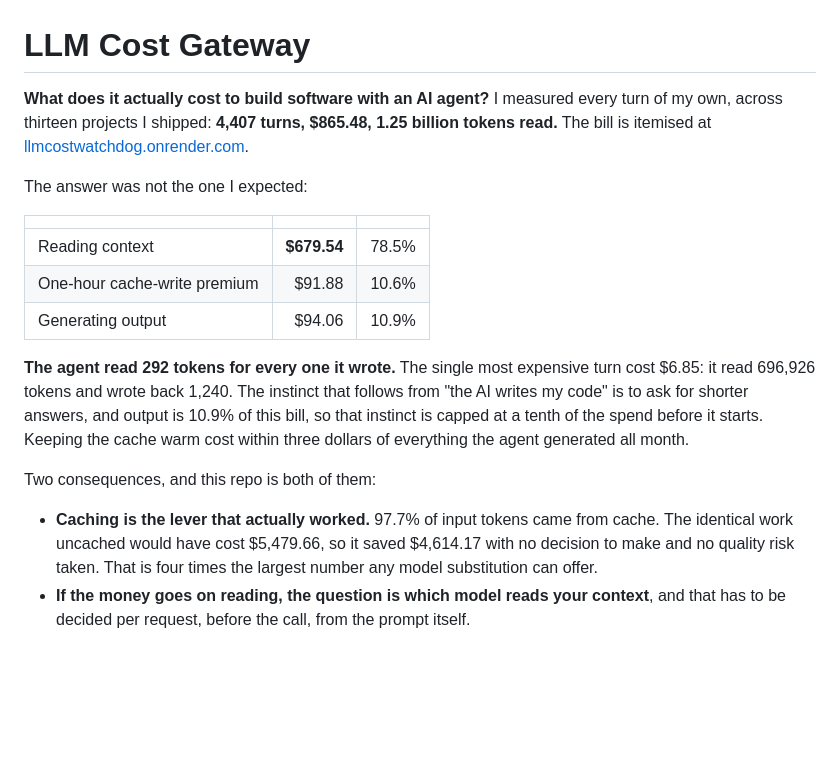
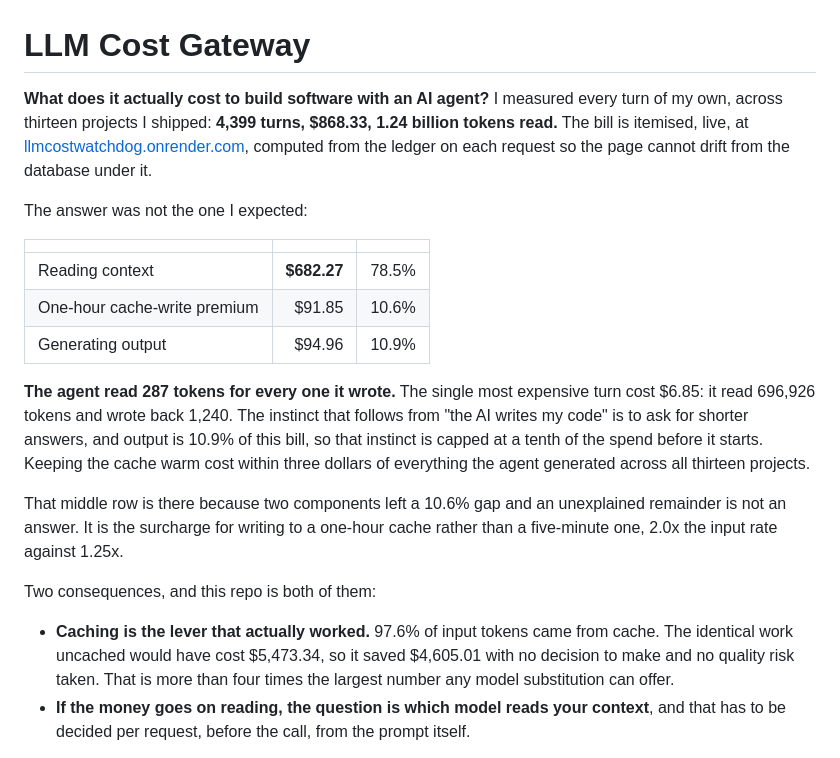
Before and after one commit to POLESTARRR/llm-cost-watchdog, a Markdown page: README.md, the part around the change. Drawn GitHub-style; blank space fills up the shorter version.

Commit message:
Remove 1,499 duplicated turns from the live ledger, keeping the 20 that were not
The deployed database reported 19 projects and $1,098.35. Five of those
'projects' were -build tags holding a second copy of turns already recorded
under their base name: 417 rows of civil-prep matched 417 rows of
civil-prep-build on timestamp, tokens and model exactly. The public headline
overstated the work by $238.57.

Not fixed by deleting every -build row, which was the obvious move and would
have been wrong: last-kilometre-build held 20 turns that existed under no other
tag. Those were real work with a bad label, so they were retagged first and
only then were the 1,499 verified duplicates dropped. A connectivity probe
tagged 'subscription' was also counting as a project.

Live ledger is now 4,399 turns, $868.33, thirteen projects, each a real one.

README figures updated to match, since markdown cannot recompute itself the way
/findings does.

```diff
--- a/README.md
+++ b/README.md
@@ -1,31 +1,36 @@
 # LLM Cost Gateway
 
 **What does it actually cost to build software with an AI agent?** I measured every
-turn of my own, across thirteen projects I shipped: **4,407 turns, $865.48, 1.25
-billion tokens read.** The bill is itemised at
-[llmcostwatchdog.onrender.com](https://llmcostwatchdog.onrender.com).
+turn of my own, across thirteen projects I shipped: **4,399 turns, $868.33, 1.24
+billion tokens read.** The bill is itemised, live, at
+[llmcostwatchdog.onrender.com](https://llmcostwatchdog.onrender.com), computed from
+the ledger on each request so the page cannot drift from the database under it.
 
 The answer was not the one I expected:
 
 | | | |
 |---|---:|---:|
-| Reading context | **$679.54** | 78.5% |
-| One-hour cache-write premium | $91.88 | 10.6% |
-| Generating output | $94.06 | 10.9% |
+| Reading context | **$682.27** | 78.5% |
+| One-hour cache-write premium | $91.85 | 10.6% |
+| Generating output | $94.96 | 10.9% |
 
-**The agent read 292 tokens for every one it wrote.** The single most expensive
+**The agent read 287 tokens for every one it wrote.** The single most expensive
 turn cost $6.85: it read 696,926 tokens and wrote back 1,240. The instinct that
 follows from "the AI writes my code" is to ask for shorter answers, and output is
 10.9% of this bill, so that instinct is capped at a tenth of the spend before it
 starts. Keeping the cache warm cost within three dollars of everything the agent
-generated all month.
+generated across all thirteen projects.
+
+That middle row is there because two components left a 10.6% gap and an
+unexplained remainder is not an answer. It is the surcharge for writing to a
+one-hour cache rather than a five-minute one, 2.0x the input rate against 1.25x.
 
 Two consequences, and this repo is both of them:
 
-- **Caching is the lever that actually worked.** 97.7% of input tokens came from
-  cache. The identical work uncached would have cost $5,479.66, so it saved
-  $4,614.17 with no decision to make and no quality risk taken. That is four times
-  the largest number any model substitution can offer.
+- **Caching is the lever that actually worked.** 97.6% of input tokens came from
+  cache. The identical work uncached would have cost $5,473.34, so it saved
+  $4,605.01 with no decision to make and no quality risk taken. That is more than
+  four times the largest number any model substitution can offer.
 - **If the money goes on reading, the question is which model reads your context**,
   and that has to be decided per request, before the call, from the prompt itself.
 
```
